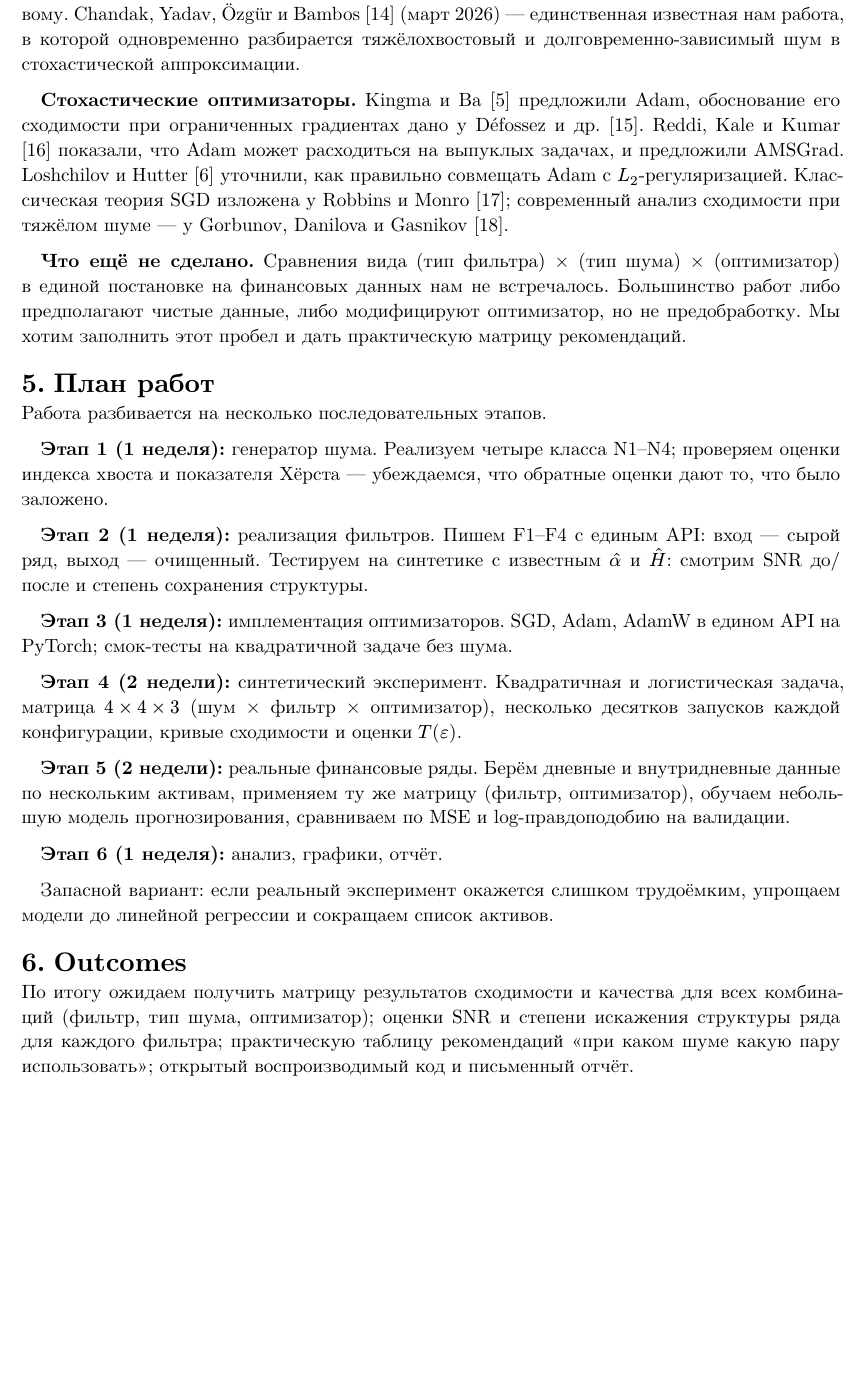
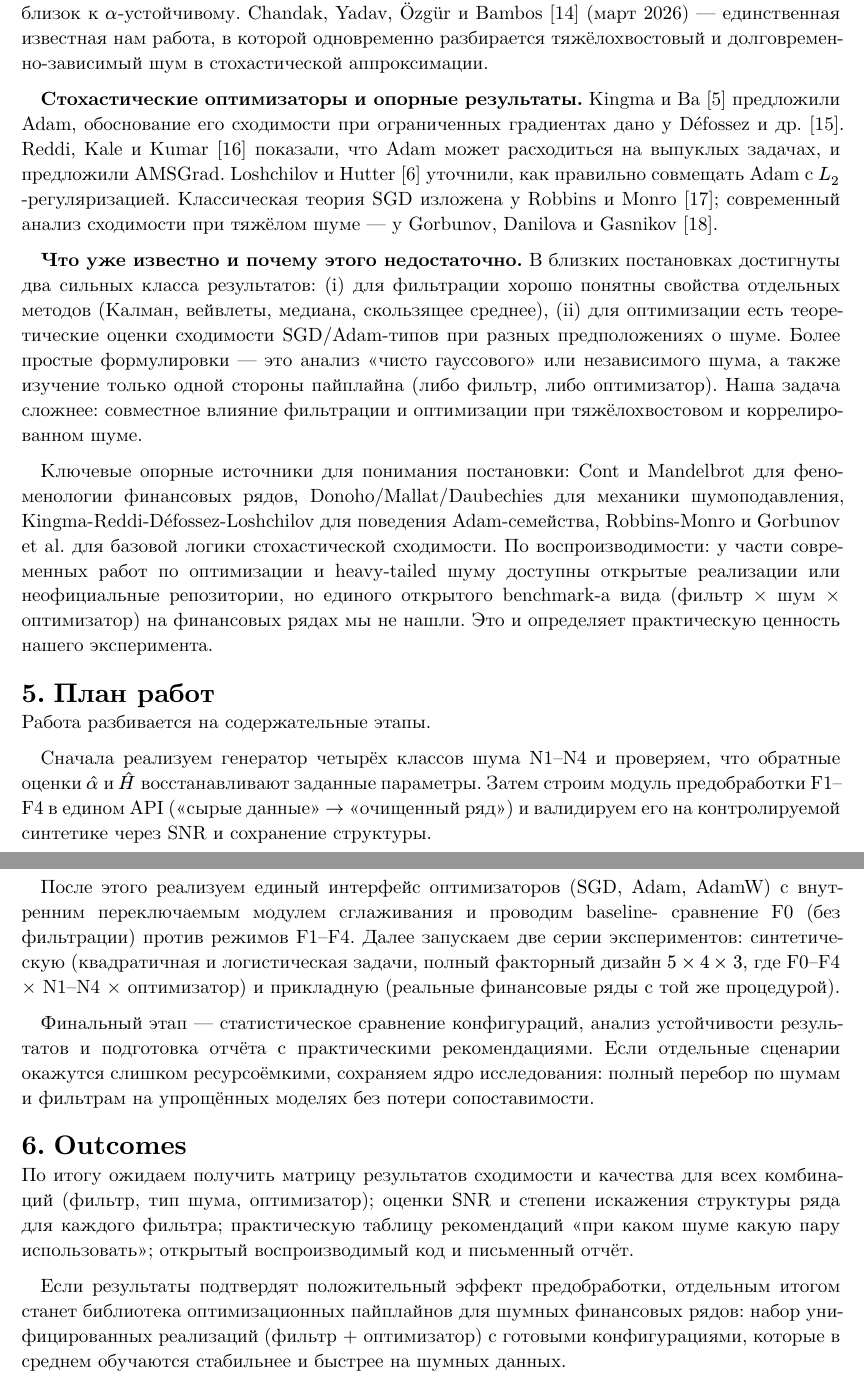
Before and after one commit to Poogee/momo_proj, a Typst document (project_proposal.typ): part of page 3 of 4 before the commit and two parts of pages 3 and 4 of 5 after it, the two joined at a grey line, cut so that both start at the same text, the shorter picture padded with empty space. The pictures show the PDF file project_proposal.pdf that the author committed with the source.

Commit message:
gold gold

```diff
--- a/project_proposal.typ
+++ b/project_proposal.typ
@@ -156,7 +171,7 @@ $alpha$-устойчивому. Chandak, Yadav, Özgür и Bambos @chandak2026hl
 одновременно разбирается тяжёлохвостовый и долговременно-зависимый
 шум в стохастической аппроксимации.
 
-*Стохастические оптимизаторы.* Kingma и Ba @kingma2015adam предложили
+*Стохастические оптимизаторы и опорные результаты.* Kingma и Ba @kingma2015adam предложили
 Adam, обоснование его сходимости при ограниченных градиентах дано у
 Défossez и др. @defossez2022adam. Reddi, Kale и Kumar @reddi2018adam
 показали, что Adam может расходиться на выпуклых задачах, и предложили
@@ -166,43 +181,48 @@ SGD изложена у Robbins и Monro @robbins1951sgd; современный
 сходимости при тяжёлом шуме — у Gorbunov, Danilova и Gasnikov
 @gorbunov2020clipping.
 
-*Что ещё не сделано.* Сравнения вида (тип фильтра) × (тип шума) ×
-(оптимизатор) в единой постановке на финансовых данных нам не
-встречалось. Большинство работ либо предполагают чистые данные, либо
-модифицируют оптимизатор, но не предобработку. Мы хотим заполнить этот
-пробел и дать практическую матрицу рекомендаций.
+*Что уже известно и почему этого недостаточно.* В близких постановках
+достигнуты два сильных класса результатов: (i) для фильтрации хорошо
+понятны свойства отдельных методов (Калман, вейвлеты, медиана,
+скользящее среднее), (ii) для оптимизации есть теоретические оценки
+сходимости SGD/Adam-типов при разных предположениях о шуме. Более
+простые формулировки — это анализ "чисто гауссового" или независимого
+шума, а также изучение только одной стороны пайплайна (либо фильтр,
+либо оптимизатор). Наша задача сложнее: совместное влияние фильтрации и
+оптимизации при тяжёлохвостовом и коррелированном шуме.
+
+Ключевые опорные источники для понимания постановки: Cont и Mandelbrot
+для феноменологии финансовых рядов, Donoho/Mallat/Daubechies для
+механики шумоподавления, Kingma-Reddi-Défossez-Loshchilov для поведения
+Adam-семейства, Robbins-Monro и Gorbunov et al. для базовой логики
+стохастической сходимости. По воспроизводимости: у части современных
+работ по оптимизации и heavy-tailed шуму доступны открытые реализации
+или неофициальные репозитории, но единого открытого benchmark-а вида
+(фильтр × шум × оптимизатор) на финансовых рядах мы не нашли. Это и
+определяет практическую ценность нашего эксперимента.
 
 = План работ
 
-Работа разбивается на несколько последовательных этапов.
+Работа разбивается на содержательные этапы.
 
-*Этап 1 (1 неделя):* генератор шума. Реализуем четыре класса N1–N4;
-проверяем оценки индекса хвоста и показателя Хёрста — убеждаемся, что
-обратные оценки дают то, что было заложено.
+Сначала реализуем генератор четырёх классов шума N1–N4 и проверяем, что
+обратные оценки $hat(alpha)$ и $hat(H)$ восстанавливают заданные
+параметры. Затем строим модуль предобработки F1–F4 в едином API
+("сырые данные" $arrow$ "очищенный ряд") и валидируем его на
+контролируемой синтетике через SNR и сохранение структуры.
 
-*Этап 2 (1 неделя):* реализация фильтров. Пишем F1–F4 с единым
-API: вход — сырой ряд, выход — очищенный. Тестируем на синтетике с
-известным $hat(alpha)$ и $hat(H)$: смотрим SNR до/после и степень
-сохранения структуры.
+После этого реализуем единый интерфейс оптимизаторов (SGD, Adam, AdamW)
+с внутренним переключаемым модулем сглаживания и проводим baseline-
+сравнение F0 (без фильтрации) против режимов F1–F4. Далее запускаем две
+серии экспериментов: синтетическую (квадратичная и логистическая
+задачи, полный факторный дизайн $5 times 4 times 3$, где F0–F4 × N1–N4 ×
+оптимизатор) и прикладную (реальные финансовые ряды с той же процедурой).
 
-*Этап 3 (1 неделя):* имплементация оптимизаторов. SGD, Adam, AdamW
-в едином API на PyTorch; смок-тесты на квадратичной задаче без шума.
-
-*Этап 4 (2 недели):* синтетический эксперимент. Квадратичная и
-логистическая задача, матрица $4 times 4 times 3$ (шум × фильтр ×
-оптимизатор), несколько десятков запусков каждой конфигурации, кривые
-сходимости и оценки $T(epsilon)$.
-
-*Этап 5 (2 недели):* реальные финансовые ряды. Берём дневные и
-внутридневные данные по нескольким активам, применяем ту же матрицу
-(фильтр, оптимизатор), обучаем небольшую модель прогнозирования,
-сравниваем по MSE и log-правдоподобию на валидации.
-
-*Этап 6 (1 неделя):* анализ, графики, отчёт.
-
-Запасной вариант: если реальный эксперимент окажется слишком
-трудоёмким, упрощаем модели до линейной регрессии и сокращаем список
-активов.
+Финальный этап — статистическое сравнение конфигураций, анализ
+устойчивости результатов и подготовка отчёта с практическими
+рекомендациями. Если отдельные сценарии окажутся слишком ресурсоёмкими,
+сохраняем ядро исследования: полный перебор по шумам и фильтрам на
+упрощённых моделях без потери сопоставимости.
 
 = Outcomes
 
@@ -212,6 +232,12 @@ API: вход — сырой ряд, выход — очищенный. Тест
 рекомендаций "при каком шуме какую пару использовать"; открытый
 воспроизводимый код и письменный отчёт.
 
+Если результаты подтвердят положительный эффект предобработки, отдельным
+итогом станет библиотека оптимизационных пайплайнов для шумных
+финансовых рядов: набор унифицированных реализаций (фильтр + оптимизатор)
+с готовыми конфигурациями, которые в среднем обучаются стабильнее и
+быстрее на шумных данных.
+
 #pagebreak()
 
 #set par(first-line-indent: 0em, leading: 0.55em)
```
Also changed, not shown: project_proposal.pdf, project_proposal.typ (51 more changed lines).
